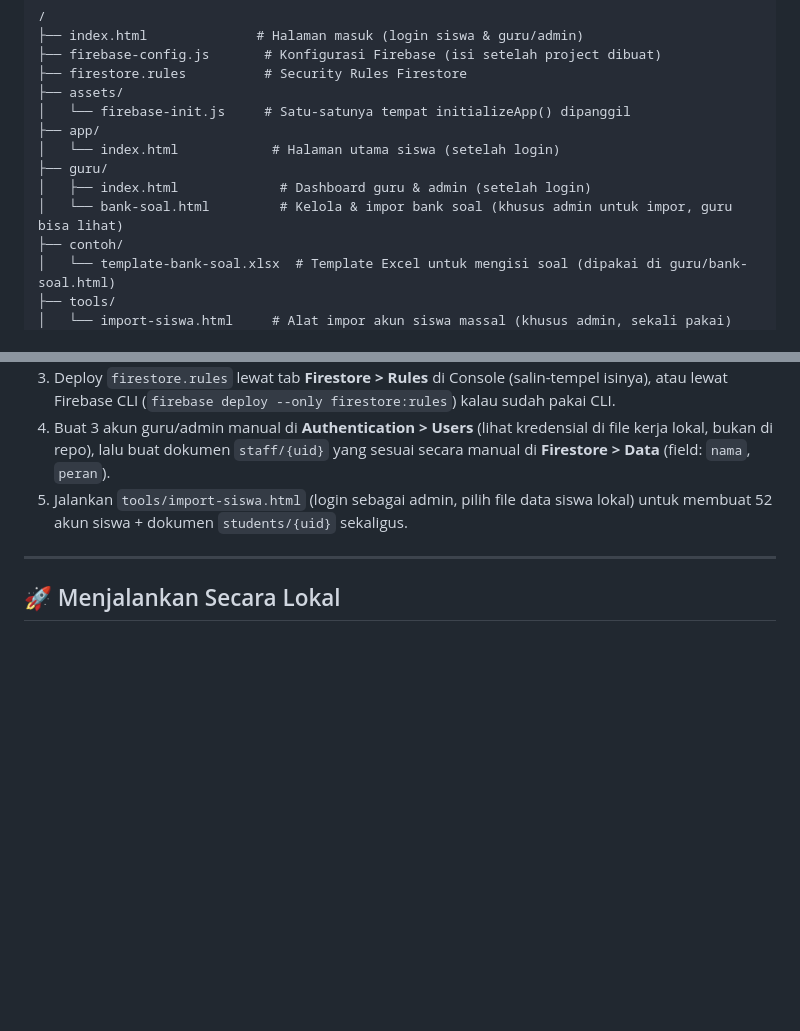
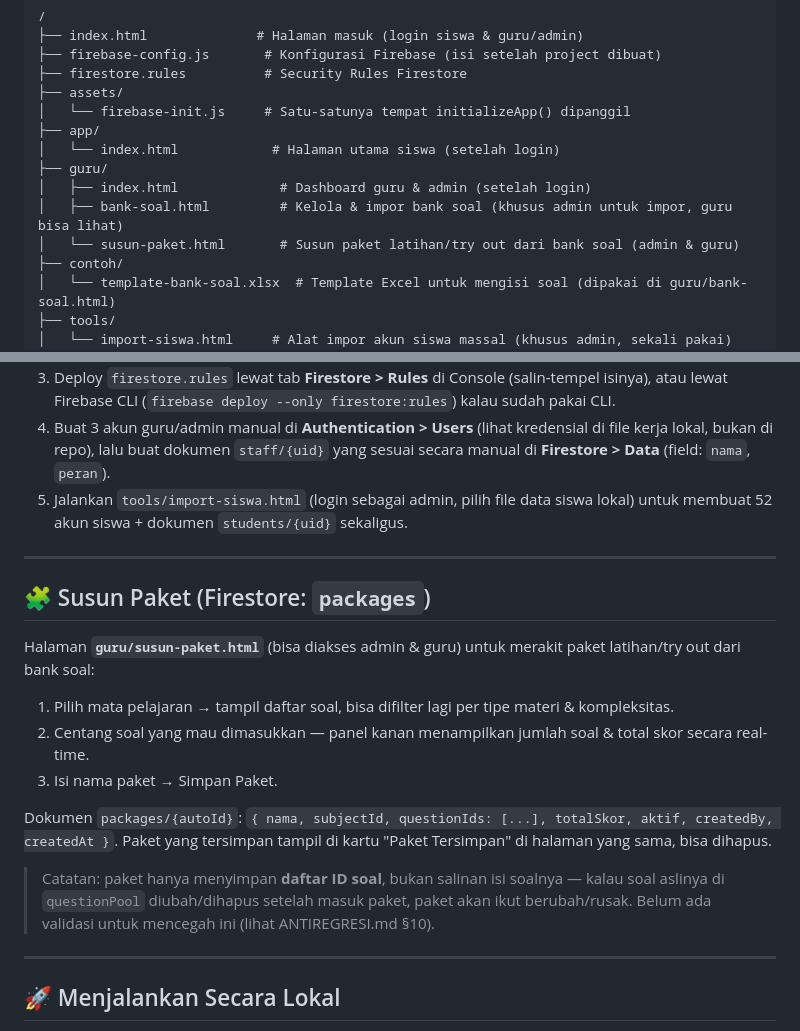
Before and after one commit to nitoe/tka2026, a Markdown page: README.md, 2 parts joined by grey strips. Drawn GitHub-style; blank space fills up the shorter version.

```diff
--- a/README.md
+++ b/README.md
@@ -79,7 +79,8 @@ Konfigurasi Firebase project (`firebaseConfig`) akan ditambahkan di `firebase-co
 │   └── index.html            # Halaman utama siswa (setelah login)
 ├── guru/
 │   ├── index.html             # Dashboard guru & admin (setelah login)
-│   └── bank-soal.html         # Kelola & impor bank soal (khusus admin untuk impor, guru bisa lihat)
+│   ├── bank-soal.html         # Kelola & impor bank soal (khusus admin untuk impor, guru bisa lihat)
+│   └── susun-paket.html       # Susun paket latihan/try out dari bank soal (admin & guru)
 ├── contoh/
 │   └── template-bank-soal.xlsx  # Template Excel untuk mengisi soal (dipakai di guru/bank-soal.html)
 ├── tools/
@@ -143,6 +144,20 @@ Guru (non-admin) bisa melihat & memfilter bank soal di halaman yang sama untuk m
 
 ---
 
+## 🧩 Susun Paket (Firestore: `packages`)
+
+Halaman **`guru/susun-paket.html`** (bisa diakses admin & guru) untuk merakit paket latihan/try out dari bank soal:
+
+1. Pilih mata pelajaran → tampil daftar soal, bisa difilter lagi per tipe materi & kompleksitas.
+2. Centang soal yang mau dimasukkan — panel kanan menampilkan jumlah soal & total skor secara real-time.
+3. Isi nama paket → Simpan Paket.
+
+Dokumen `packages/{autoId}`: `{ nama, subjectId, questionIds: [...], totalSkor, aktif, createdBy, createdAt }`. Paket yang tersimpan tampil di kartu "Paket Tersimpan" di halaman yang sama, bisa dihapus.
+
+> Catatan: paket hanya menyimpan **daftar ID soal**, bukan salinan isi soalnya — kalau soal aslinya di `questionPool` diubah/dihapus setelah masuk paket, paket akan ikut berubah/rusak. Belum ada validasi untuk mencegah ini (lihat ANTIREGRESI.md §10).
+
+---
+
 ## 🚀 Menjalankan Secara Lokal
 
 Karena halaman ini pakai **ES Modules** (`import`/`export`), **tidak bisa dibuka langsung dengan dobel klik** (`file://`) — browser akan memblokirnya karena kebijakan CORS. Jalankan server lokal sederhana dulu:
```
Also changed, not shown: ANTIREGRESI.md (+9 -1 lines), CHANGELOG.md (+26 -1 lines).
